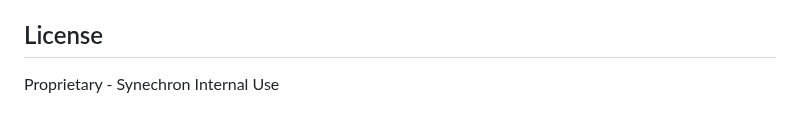
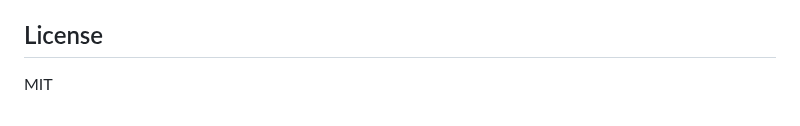
Before and after one commit to ryan-li23/agent-insurance, a Markdown page: README.md, the part around the change. Drawn GitHub-style.

```diff
--- a/README.md
+++ b/README.md
@@ -99,4 +99,4 @@ Edit `config.yaml` to customize:
 
 ## License
 
-Proprietary - Synechron Internal Use
+MIT
```
